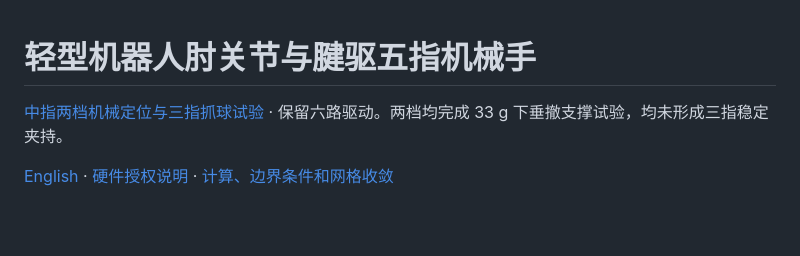
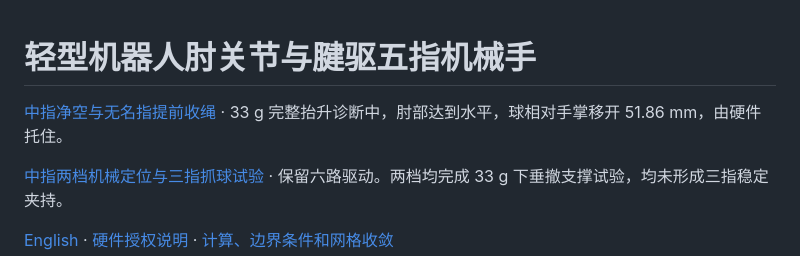
Before and after one commit to pyuyan0057-jpg/robot-elbow-portfolio, a Markdown page: README.zh-CN.md, the part around the change. Rendered like a GitHub page; blank space fills up the shorter version.

Commit message:
Measure native finger clearances and test ring timing through a full lift

```diff
--- a/README.zh-CN.md
+++ b/README.zh-CN.md
@@ -1,4 +1,6 @@
 # 轻型机器人肘关节与腱驱五指机械手
+
+[中指净空与无名指提前收绳](docs/ring-timing.md) · 33 g 完整抬升诊断中，肘部达到水平，球相对手掌移开 51.86 mm，由硬件托住。
 
 [中指两档机械定位与三指抓球试验](docs/tripod-locked.md) · 保留六路驱动。两档均完成 33 g 下垂撤支撑试验，均未形成三指稳定夹持。
 
```
Also changed, not shown: README.md (+2 -0 lines), docs/ring-timing.md (added, +49 -0 lines), assets/ring-timing.png (added), 12 other files.
